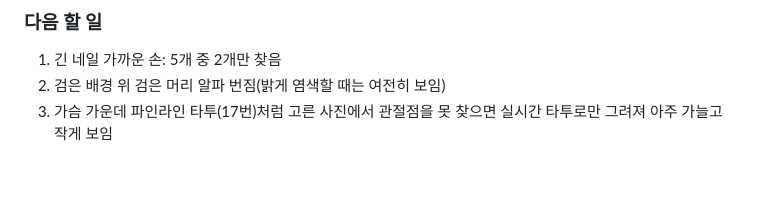
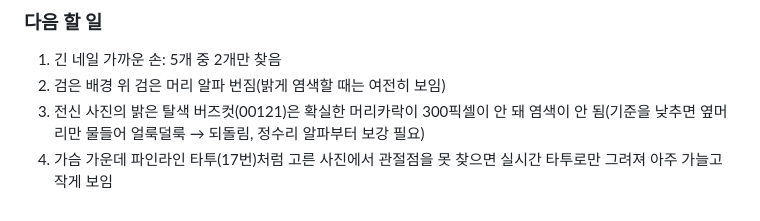
Before and after one commit to rudals906377/IRIS, a Markdown page: docs/devlog/2026-10-17.md, the part around the change. GitHub-like rendering; blank space fills up the shorter version.

Commit message:
개발일지: 2026-10-17 남은 과제(버즈컷 염색) 추가
Co-Authored-By: Claude Opus 5.5 <noreply@anthropic.com>
Claude-Session: https://claude.ai/code/session_0131EChKRVZ8UDSV4gMqdETe

```diff
--- a/docs/devlog/2026-10-17.md
+++ b/docs/devlog/2026-10-17.md
@@ -43,4 +43,5 @@
 ### 다음 할 일
 1. 긴 네일 가까운 손: 5개 중 2개만 찾음
 2. 검은 배경 위 검은 머리 알파 번짐(밝게 염색할 때는 여전히 보임)
-3. 가슴 가운데 파인라인 타투(17번)처럼 고른 사진에서 관절점을 못 찾으면 실시간 타투로만 그려져 아주 가늘고 작게 보임
+3. 전신 사진의 밝은 탈색 버즈컷(00121)은 확실한 머리카락이 300픽셀이 안 돼 염색이 안 됨(기준을 낮추면 옆머리만 물들어 얼룩덜룩 → 되돌림, 정수리 알파부터 보강 필요)
+4. 가슴 가운데 파인라인 타투(17번)처럼 고른 사진에서 관절점을 못 찾으면 실시간 타투로만 그려져 아주 가늘고 작게 보임
```
